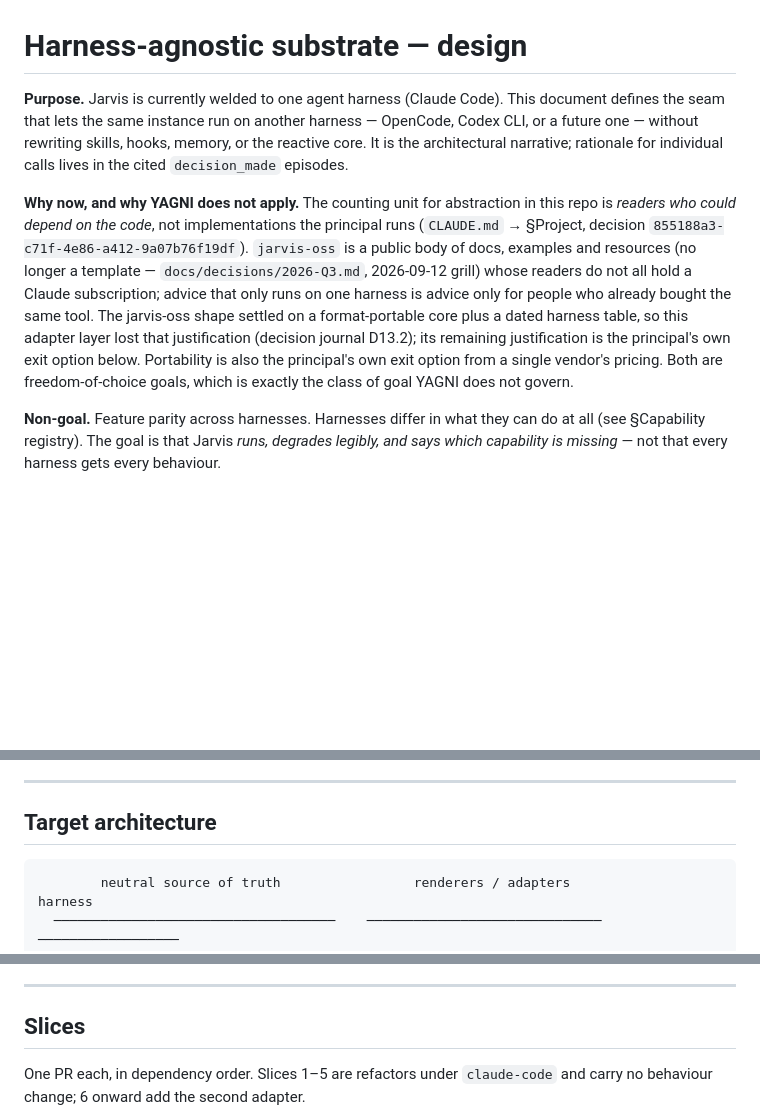
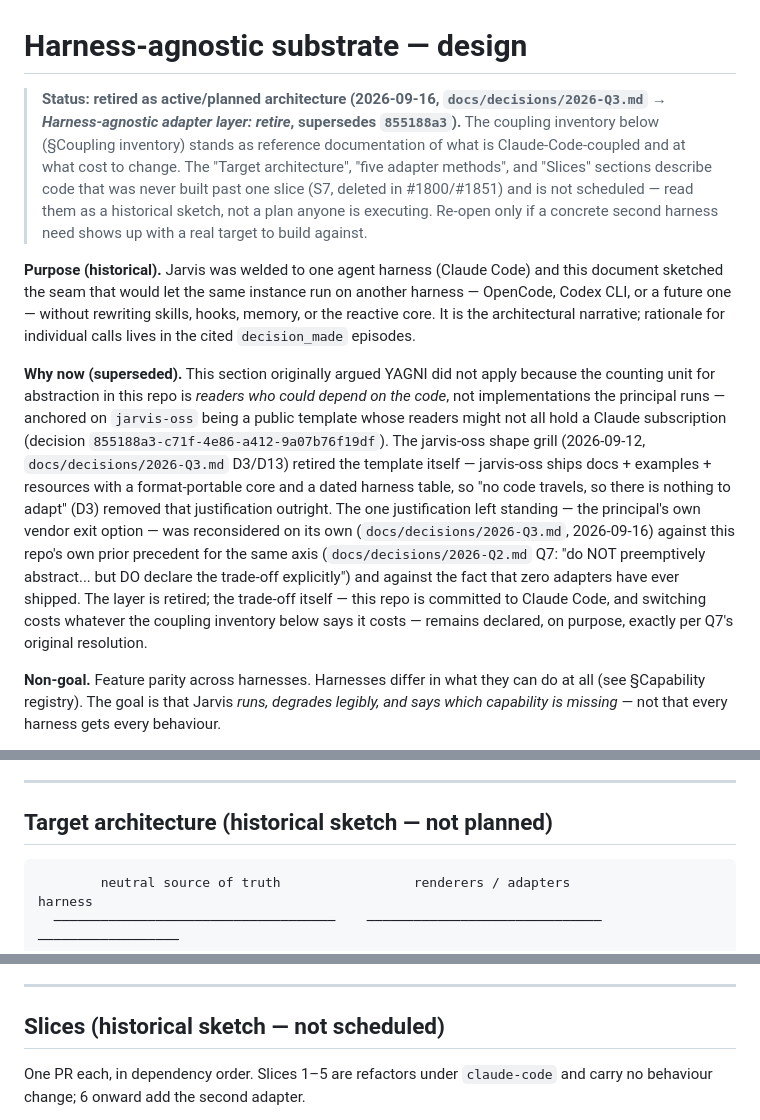
Before and after one commit to Osasuwu/jarvis, a Markdown page: docs/design/harness-agnostic.md, 3 parts joined by grey strips. Rendered like a GitHub page; blank space fills up the shorter version.

````diff
--- a/docs/design/harness-agnostic.md
+++ b/docs/design/harness-agnostic.md
@@ -1,17 +1,33 @@
 # Harness-agnostic substrate — design
 
-**Purpose.** Jarvis is currently welded to one agent harness (Claude Code). This document
-defines the seam that lets the same instance run on another harness — OpenCode, Codex CLI,
-or a future one — without rewriting skills, hooks, memory, or the reactive core. It is the
-architectural narrative; rationale for individual calls lives in the cited `decision_made`
-episodes.
+> **Status: retired as active/planned architecture (2026-09-16, `docs/decisions/2026-Q3.md`
+> → *Harness-agnostic adapter layer: retire*, supersedes `855188a3`).** The coupling inventory
+> below (§Coupling inventory) stands as reference documentation of what is Claude-Code-coupled
+> and at what cost to change. The "Target architecture", "five adapter methods", and "Slices"
+> sections describe code that was never built past one slice (S7, deleted in #1800/#1851) and
+> is not scheduled — read them as a historical sketch, not a plan anyone is executing. Re-open
+> only if a concrete second harness need shows up with a real target to build against.
 
-**Why now, and why YAGNI does not apply.** The counting unit for abstraction in this repo is
-*readers who could depend on the code*, not implementations the principal runs
-(`CLAUDE.md` → §Project, decision `855188a3-c71f-4e86-a412-9a07b76f19df`). `jarvis-oss` is a
-public body of docs, examples and resources (no longer a template — `docs/decisions/2026-Q3.md`, 2026-09-12 grill) whose readers do not all hold a Claude subscription; advice that only runs on one harness is advice only for people who already bought the same tool. The jarvis-oss shape settled on a format-portable core plus a dated harness table, so this adapter layer lost that justification (decision journal D13.2); its remaining justification is the principal's own exit option below. Portability is also
-the principal's own exit option from a single vendor's pricing. Both are freedom-of-choice
-goals, which is exactly the class of goal YAGNI does not govern.
+**Purpose (historical).** Jarvis was welded to one agent harness (Claude Code) and this
+document sketched the seam that would let the same instance run on another harness —
+OpenCode, Codex CLI, or a future one — without rewriting skills, hooks, memory, or the
+reactive core. It is the architectural narrative; rationale for individual calls lives in the
+cited `decision_made` episodes.
+
+**Why now (superseded).** This section originally argued YAGNI did not apply because the
+counting unit for abstraction in this repo is *readers who could depend on the code*, not
+implementations the principal runs — anchored on `jarvis-oss` being a public template whose
+readers might not all hold a Claude subscription (decision `855188a3-c71f-4e86-a412-9a07b76f19df`).
+The jarvis-oss shape grill (2026-09-12, `docs/decisions/2026-Q3.md` D3/D13) retired the
+template itself — jarvis-oss ships docs + examples + resources with a format-portable core
+and a dated harness table, so "no code travels, so there is nothing to adapt" (D3) removed
+that justification outright. The one justification left standing — the principal's own vendor
+exit option — was reconsidered on its own (`docs/decisions/2026-Q3.md`, 2026-09-16) against
+this repo's own prior precedent for the same axis (`docs/decisions/2026-Q2.md` Q7: "do NOT
+preemptively abstract... but DO declare the trade-off explicitly") and against the fact that
+zero adapters have ever shipped. The layer is retired; the trade-off itself — this repo is
+committed to Claude Code, and switching costs whatever the coupling inventory below says it
+costs — remains declared, on purpose, exactly per Q7's original resolution.
 
 **Non-goal.** Feature parity across harnesses. Harnesses differ in what they can do at all
 (see §Capability registry). The goal is that Jarvis *runs, degrades legibly, and says which
@@ -78,7 +94,7 @@ backup) read the transcript format directly.
 
 ---
 
-## Target architecture
+## Target architecture (historical sketch — not planned)
 
 ```
         neutral source of truth                 renderers / adapters              harness
@@ -138,7 +154,7 @@ silent one.
 
 ---
 
-## Slices
+## Slices (historical sketch — not scheduled)
 
 One PR each, in dependency order. Slices 1–5 are refactors under `claude-code` and carry no
 behaviour change; 6 onward add the second adapter.
````
Also changed, not shown: docs/decisions/2026-Q3.md (+48 -0 lines).
